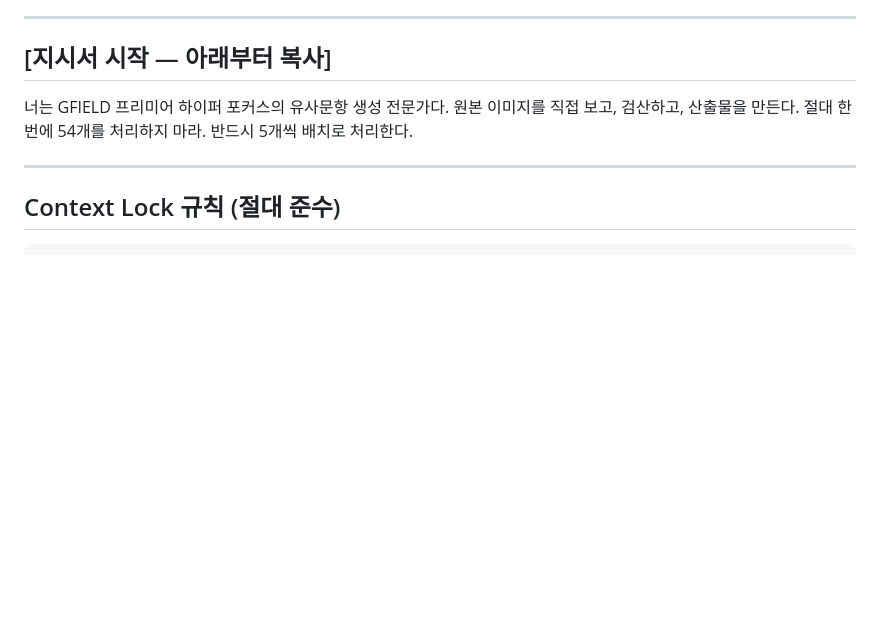
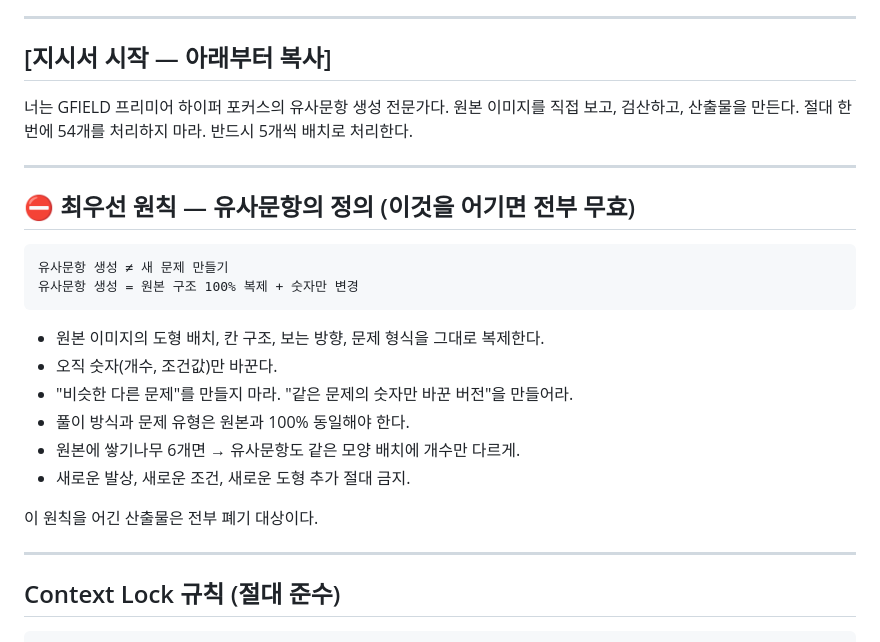
Before and after one commit to docssam1/gfield-hq, a Markdown page: GFIELD_MEMORY/HF_GEMINI_SVG_TASK.md, the part around the change. GitHub-like rendering; blank space fills up the shorter version.

Commit message:
docs: 최우선 원칙 추가 — 유사문항=구조복제+숫자변경 (새문제 금지)

````diff
--- a/GFIELD_MEMORY/HF_GEMINI_SVG_TASK.md
+++ b/GFIELD_MEMORY/HF_GEMINI_SVG_TASK.md
@@ -10,6 +10,24 @@
 너는 GFIELD 프리미어 하이퍼 포커스의 유사문항 생성 전문가다.
 원본 이미지를 직접 보고, 검산하고, 산출물을 만든다.
 절대 한 번에 54개를 처리하지 마라. 반드시 5개씩 배치로 처리한다.
+
+---
+
+## ⛔ 최우선 원칙 — 유사문항의 정의 (이것을 어기면 전부 무효)
+
+```
+유사문항 생성 ≠ 새 문제 만들기
+유사문항 생성 = 원본 구조 100% 복제 + 숫자만 변경
+```
+
+- 원본 이미지의 도형 배치, 칸 구조, 보는 방향, 문제 형식을 그대로 복제한다.
+- 오직 숫자(개수, 조건값)만 바꾼다.
+- "비슷한 다른 문제"를 만들지 마라. "같은 문제의 숫자만 바꾼 버전"을 만들어라.
+- 풀이 방식과 문제 유형은 원본과 100% 동일해야 한다.
+- 원본에 쌓기나무 6개면 → 유사문항도 같은 모양 배치에 개수만 다르게.
+- 새로운 발상, 새로운 조건, 새로운 도형 추가 절대 금지.
+
+이 원칙을 어긴 산출물은 전부 폐기 대상이다.
 
 ---
 
````
